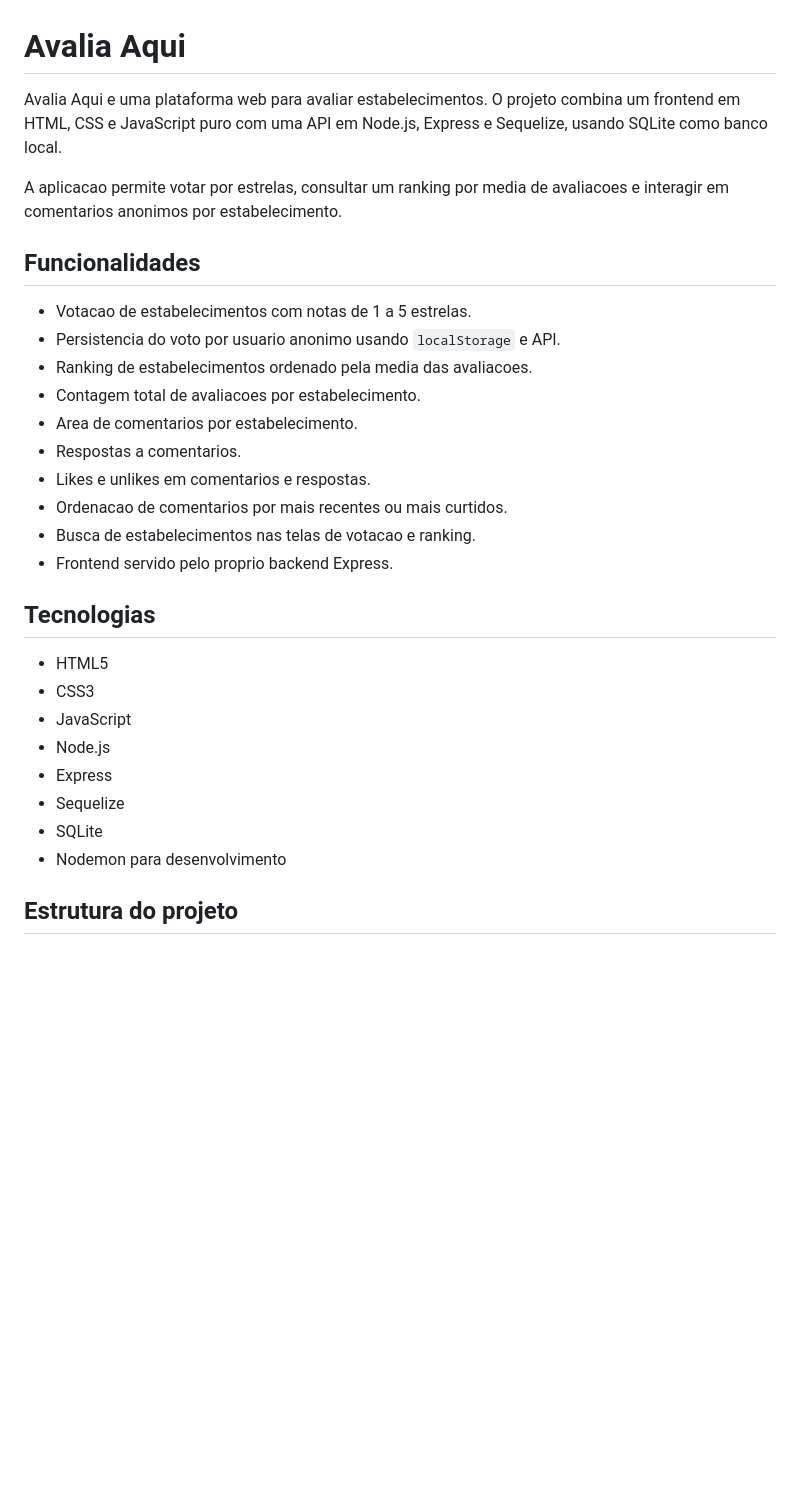
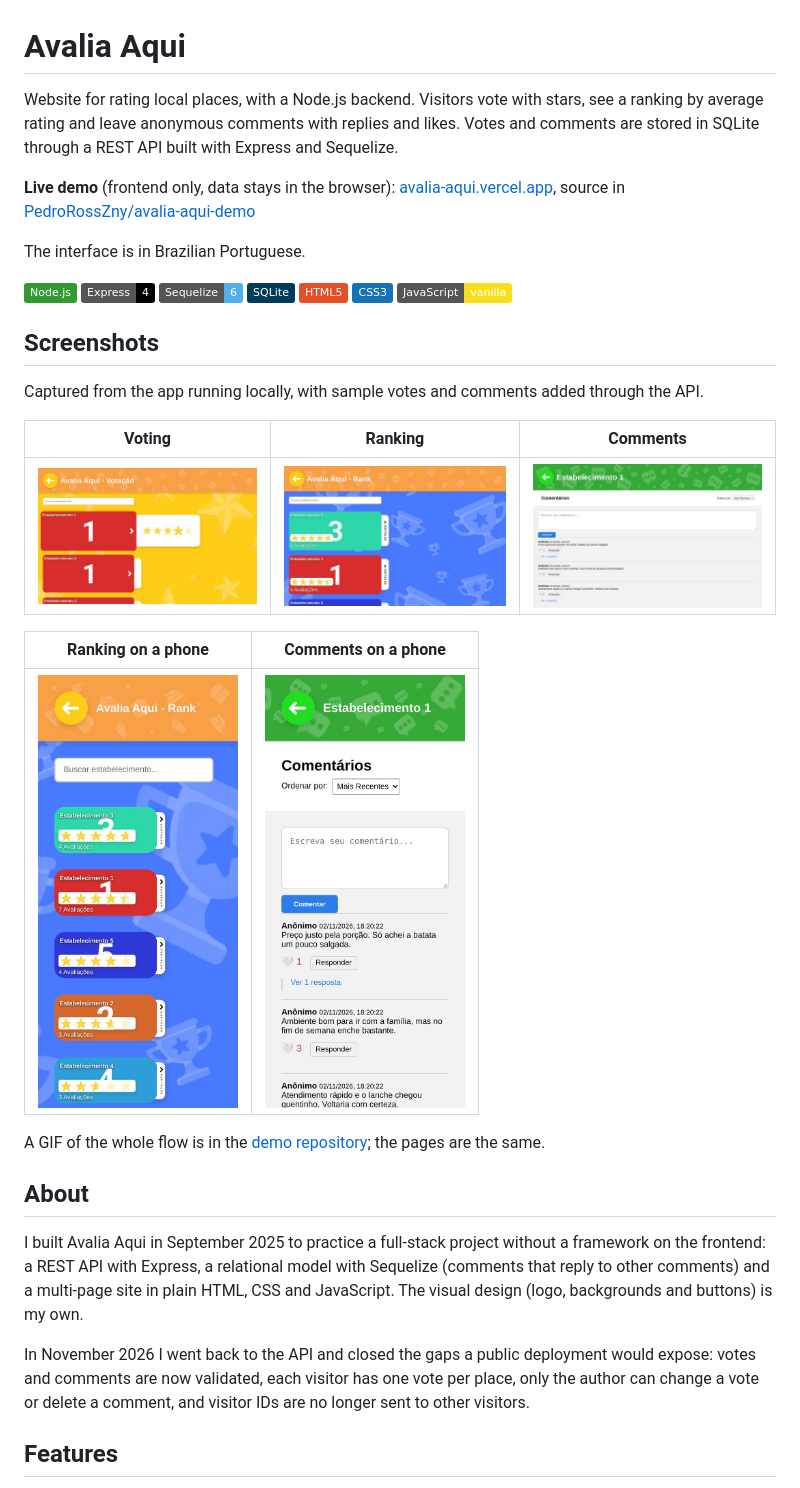
Before and after one commit to PedroRossZny/Site-Avaliacoes-Complete, a Markdown page: README.md, the part around one of its changes. Drawn GitHub-style; pictures changed too: docs/screenshots/desktop-comments.jpg (added), docs/screenshots/desktop-rank.jpg (added), docs/screenshots/desktop-vote.jpg (added); badges without logos; blank space fills up the shorter version.

````diff
--- a/README.md
+++ b/README.md
@@ -1,33 +1,38 @@
 # Avalia Aqui
 
-Avalia Aqui e uma plataforma web para avaliar estabelecimentos. O projeto combina um frontend em HTML, CSS e JavaScript puro com uma API em Node.js, Express e Sequelize, usando SQLite como banco local.
+Website for rating local places, with a Node.js backend. Visitors vote with stars, see a ranking by average rating and leave anonymous comments with replies and likes. Votes and comments are stored in SQLite through a REST API built with Express and Sequelize.
 
-A aplicacao permite votar por estrelas, consultar um ranking por media de avaliacoes e interagir em comentarios anonimos por estabelecimento.
+**Live demo** (frontend only, data stays in the browser): [avalia-aqui.vercel.app](https://avalia-aqui.vercel.app), source in [PedroRossZny/avalia-aqui-demo](https://github.com/PedroRossZny/avalia-aqui-demo)
 
-## Funcionalidades
+The interface is in Brazilian Portuguese.
 
-- Votacao de estabelecimentos com notas de 1 a 5 estrelas.
-- Persistencia do voto por usuario anonimo usando `localStorage` e API.
-- Ranking de estabelecimentos ordenado pela media das avaliacoes.
-- Contagem total de avaliacoes por estabelecimento.
-- Area de comentarios por estabelecimento.
-- Respostas a comentarios.
-- Likes e unlikes em comentarios e respostas.
-- Ordenacao de comentarios por mais recentes ou mais curtidos.
-- Busca de estabelecimentos nas telas de votacao e ranking.
-- Frontend servido pelo proprio backend Express.
+![Node.js](https://img.shields.io/badge/Node.js-339933?logo=nodedotjs&logoColor=white)
+![Express](https://img.shields.io/badge/Express-4-000000?logo=express&logoColor=white)
+![Sequelize](https://img.shields.io/badge/Sequelize-6-52B0E7?logo=sequelize&logoColor=white)
+![SQLite](https://img.shields.io/badge/SQLite-003B57?logo=sqlite&logoColor=white)
+![HTML5](https://img.shields.io/badge/HTML5-E34F26?logo=html5&logoColor=white)
+![CSS3](https://img.shields.io/badge/CSS3-1572B6?logo=css3&logoColor=white)
+![JavaScript](https://img.shields.io/badge/JavaScript-vanilla-F7DF1E?logo=javascript&logoColor=black)
 
-## Tecnologias
+## Screenshots
 
-- HTML5
-- CSS3
-- JavaScript
-- Node.js
-- Express
-- Sequelize
-- SQLite
-- Nodemon para desenvolvimento
+Captured from the app running locally, with sample votes and comments added through the API.
 
-## Estrutura do projeto
+| Voting | Ranking | Comments |
+|---|---|---|
+| <img src="docs/screenshots/desktop-vote.jpg" alt="Voting page with a search field and place cards; the first card is open with four of five stars selected" width="300"> | <img src="docs/screenshots/desktop-rank.jpg" alt="Ranking ordered by average rating: Estabelecimento 3 first with 4 reviews, Estabelecimento 1 second with 6 reviews, each with partly filled stars" width="300"> | <img src="docs/screenshots/desktop-comments.jpg" alt="Comments page for Estabelecimento 1 with a text box, a sort menu and three anonymous comments with like counts, reply buttons and links to their replies" width="300"> |
 
-```text
+| Ranking on a phone | Comments on a phone |
+|---|---|
+| <img src="docs/screenshots/phone-rank.jpg" alt="Ranking on a phone, with five places listed by average rating" width="200"> | <img src="docs/screenshots/phone-comments.jpg" alt="Comments page on a phone with the comment box and the latest comments" width="200"> |
+
+A GIF of the whole flow is in the [demo repository](https://github.com/PedroRossZny/avalia-aqui-demo#screenshots); the pages are the same.
+
+## About
+
+I built Avalia Aqui in September 2025 to practice a full-stack project without a framework on the frontend: a REST API with Express, a relational model with Sequelize (comments that reply to other comments) and a multi-page site in plain HTML, CSS and JavaScript. The visual design (logo, backgrounds and buttons) is my own.
+
+In November 2026 I went back to the API and closed the gaps a public deployment would expose: votes and comments are now validated, each visitor has one vote per place, only the author can change a vote or delete a comment, and visitor IDs are no longer sent to other visitors.
+
+## Features
+
````
Also changed, not shown: other parts of README.md (+85 -169 lines), 1 other file.
